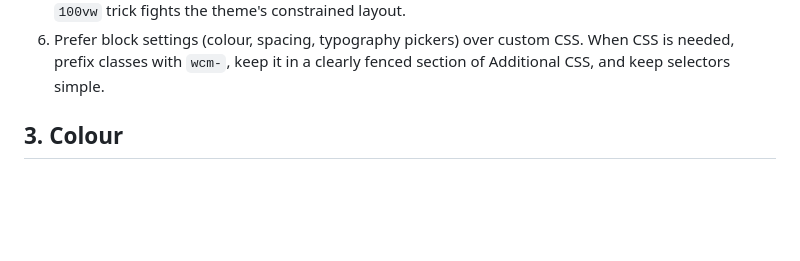
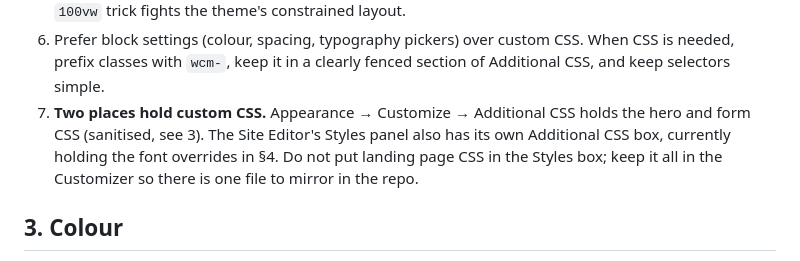
Before and after one commit to ajmaurya99/wc-mumbai-2027, a Markdown page: DESIGN-SYSTEM.md, the part around one of its changes. Drawn GitHub-style; blank space fills up the shorter version.

```diff
--- a/DESIGN-SYSTEM.md
+++ b/DESIGN-SYSTEM.md
@@ -44,6 +44,11 @@ These are enforced by the site, not preferences.
 6. Prefer block settings (colour, spacing, typography pickers) over custom CSS. When
    CSS is needed, prefix classes with `wcm-`, keep it in a clearly fenced section of
    Additional CSS, and keep selectors simple.
+7. **Two places hold custom CSS.** Appearance → Customize → Additional CSS holds the
+   hero and form CSS (sanitised, see 3). The Site Editor's Styles panel also has its own
+   Additional CSS box, currently holding the font overrides in §4. Do not put landing
+   page CSS in the Styles box; keep it all in the Customizer so there is one file to
+   mirror in the repo.
 
 ## 3. Colour
 
```
Also changed, not shown: other parts of DESIGN-SYSTEM.md (+47 -15 lines).
